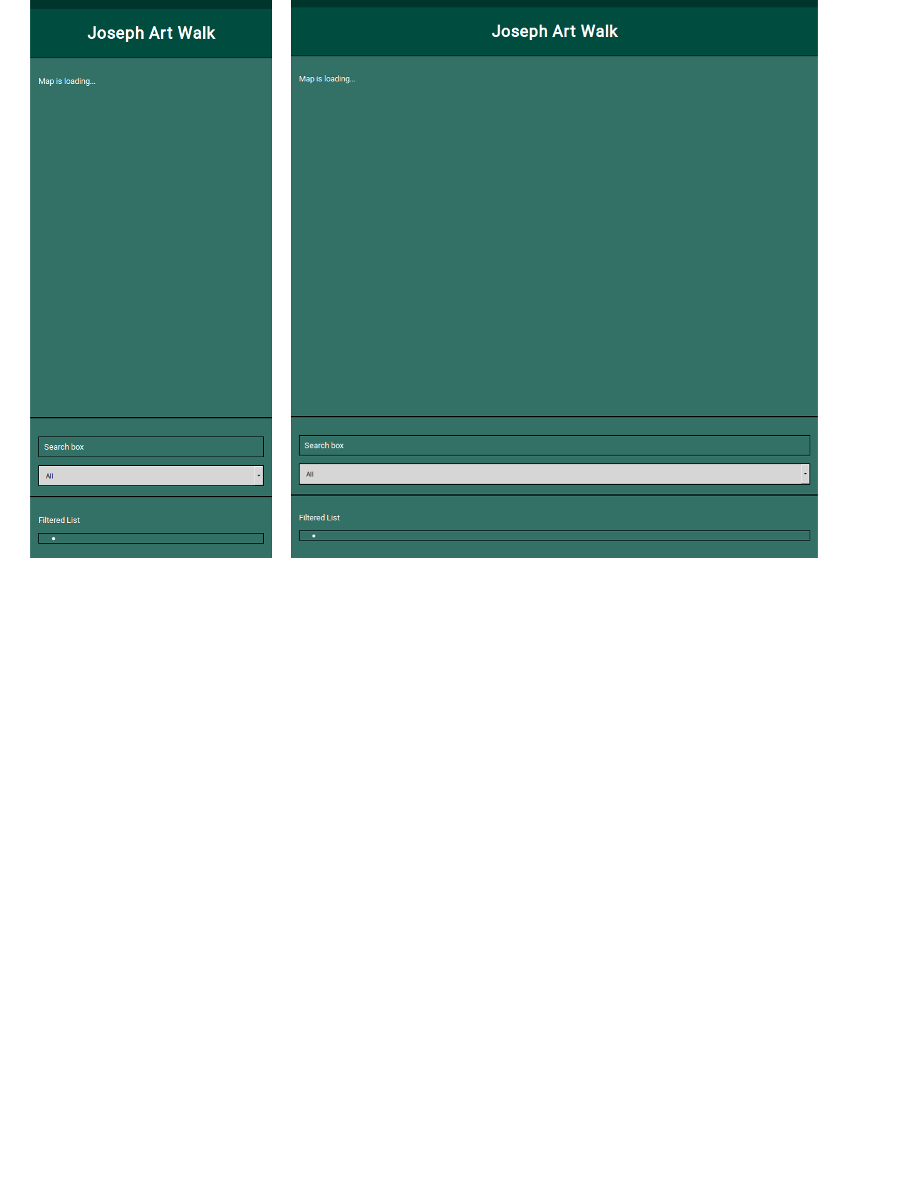
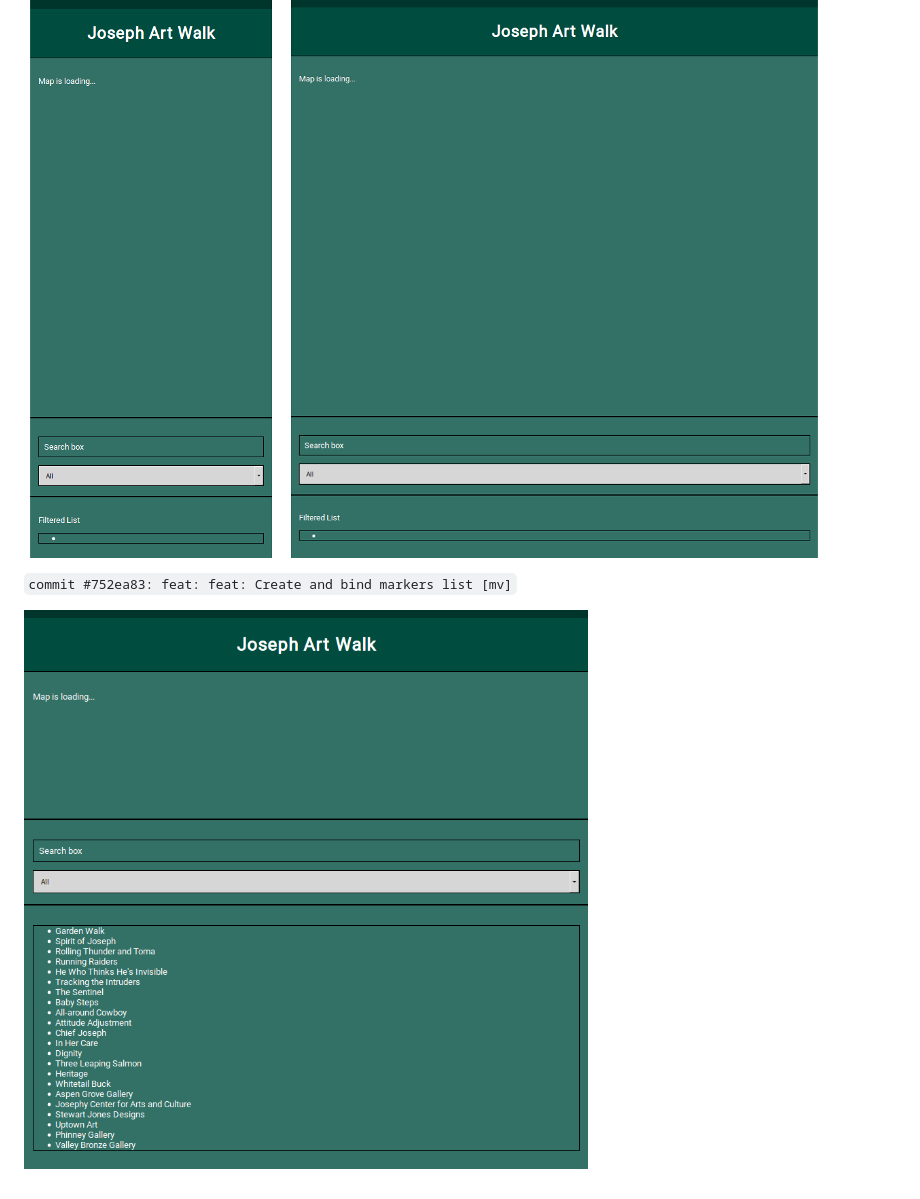
Before and after one commit to wicker/Joseph-Oregon-Art-Walk, a Markdown page: README.md, the part around the change. Drawn GitHub-style; pictures changed too: docs/progress-commit-752ea83-view.png (added); blank space fills up the shorter version.

Commit message:
docs: Add in-progress screenshot

```diff
--- a/README.md
+++ b/README.md
@@ -83,3 +83,7 @@ There must be an additional graphic to reset all inputs.
 `commit #eed94b0: feat: Add basic html and css [view]`
 
 ![Commit #eed94b0](docs/progress-commit-eed94b0-view.png)
+
+`commit #752ea83: feat: feat: Create and bind markers list [mv]`
+
+![Commit #752ea83](docs/progress-commit-752ea83-view.png)
```
